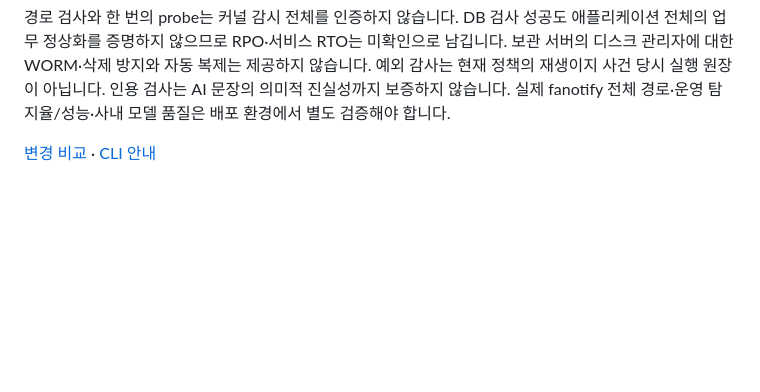
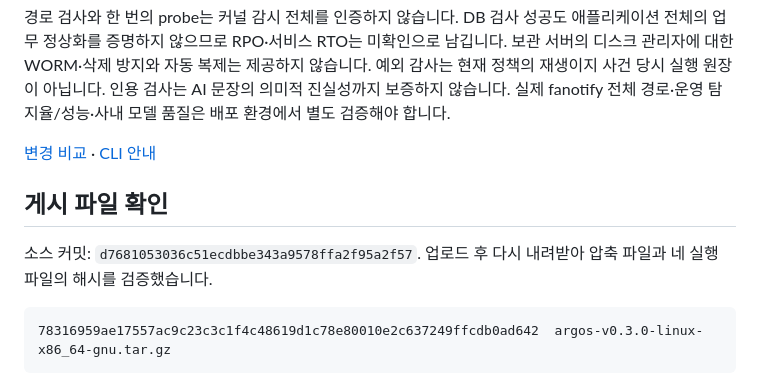
Before and after one commit to hkjang/ArgosAISecurity, a Markdown page: docs/releases/v0.3.0.md, the part around the change. Rendered like a GitHub page; blank space fills up the shorter version.

````diff
--- a/docs/releases/v0.3.0.md
+++ b/docs/releases/v0.3.0.md
@@ -47,3 +47,11 @@ GNU/Linux x86_64용이며 glibc 요구사항과 설치 절차는 [설치 안내]
 경로 검사와 한 번의 probe는 커널 감시 전체를 인증하지 않습니다. DB 검사 성공도 애플리케이션 전체의 업무 정상화를 증명하지 않으므로 RPO·서비스 RTO는 미확인으로 남깁니다. 보관 서버의 디스크 관리자에 대한 WORM·삭제 방지와 자동 복제는 제공하지 않습니다. 예외 감사는 현재 정책의 재생이지 사건 당시 실행 원장이 아닙니다. 인용 검사는 AI 문장의 의미적 진실성까지 보증하지 않습니다. 실제 fanotify 전체 경로·운영 탐지율/성능·사내 모델 품질은 배포 환경에서 별도 검증해야 합니다.
 
 [변경 비교](https://github.com/hkjang/ArgosAISecurity/compare/v0.2.0...v0.3.0) · [CLI 안내](https://github.com/hkjang/ArgosAISecurity/blob/v0.3.0/docs/SERVICE_CLI.md)
+
+## 게시 파일 확인
+
+소스 커밋: `d7681053036c51ecdbbe343a9578ffa2f95a2f57`. 업로드 후 다시 내려받아 압축 파일과 네 실행 파일의 해시를 검증했습니다.
+
+```text
+78316959ae17557ac9c23c3c1f4c48619d1c78e80010e2c637249ffcdb0ad642  argos-v0.3.0-linux-x86_64-gnu.tar.gz
+```
````
Also changed, not shown: docs/PLATFORM_VALIDATION.md (+14 -1 lines).
